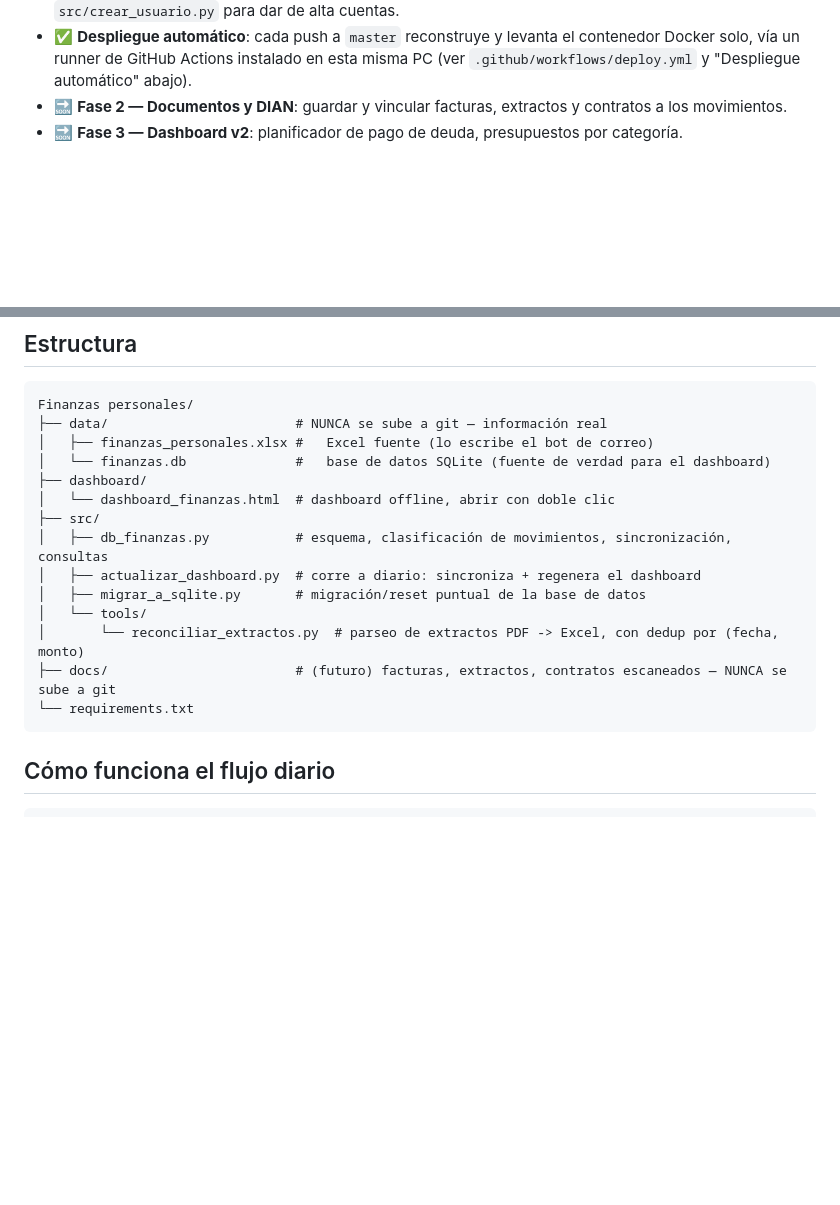
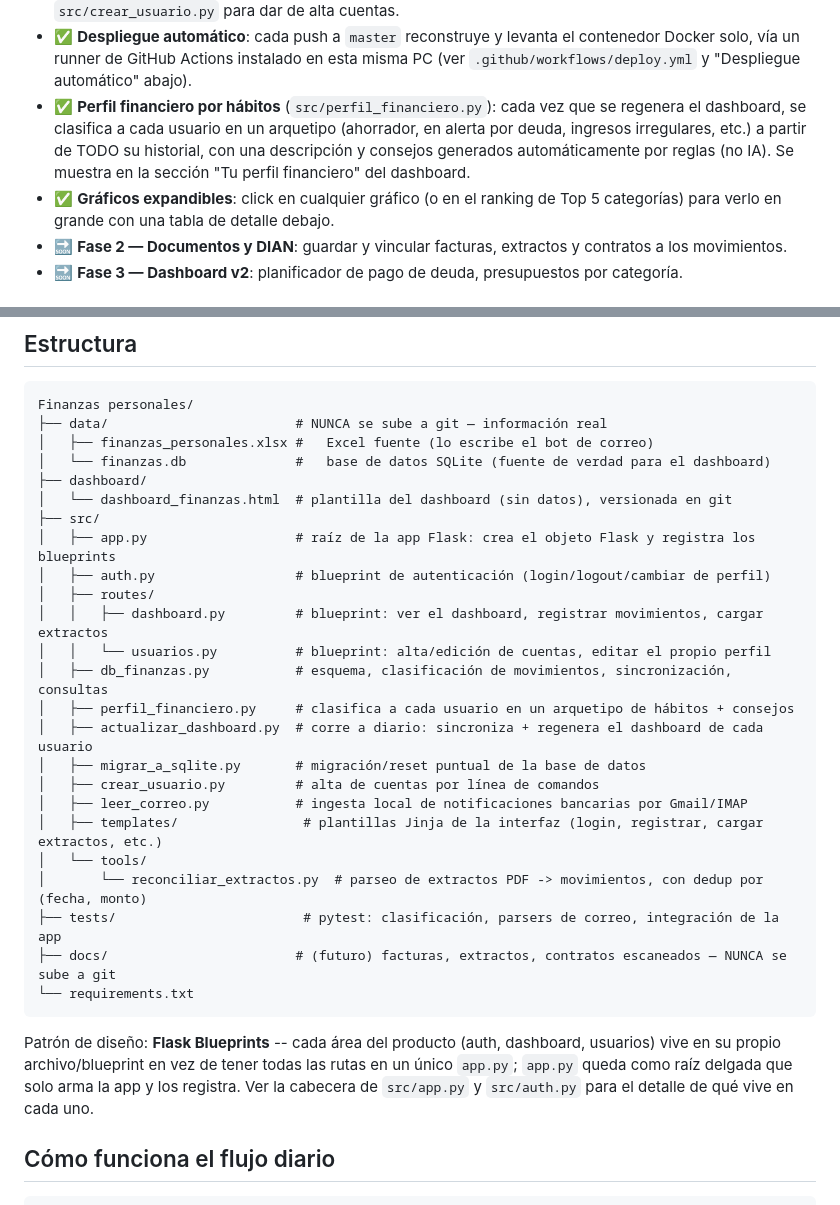
Before and after one commit to Mattewcito/finanzas-personales, a Markdown page: README.md, 2 parts joined by grey strips. Drawn GitHub-style; blank space fills up the shorter version.

Commit message:
Update README: reflect blueprints, perfil financiero, expandable charts
The "Estructura" section was stale (missing app.py, templates/, tools/,
.claude/, scripts/ -- predates most of the multiuser/Docker work).
Updated the file tree and "Estado actual" checklist to match what's
actually in the repo, and documented the Blueprint pattern app.py now
follows.

Co-Authored-By: Claude Sonnet 5 <noreply@anthropic.com>

````diff
--- a/README.md
+++ b/README.md
@@ -41,6 +41,15 @@ reemplazables/opcionales por diseño.
   levanta el contenedor Docker solo, vía un runner de GitHub Actions
   instalado en esta misma PC (ver `.github/workflows/deploy.yml` y
   "Despliegue automático" abajo).
+- ✅ **Perfil financiero por hábitos** (`src/perfil_financiero.py`): cada
+  vez que se regenera el dashboard, se clasifica a cada usuario en un
+  arquetipo (ahorrador, en alerta por deuda, ingresos irregulares, etc.)
+  a partir de TODO su historial, con una descripción y consejos
+  generados automáticamente por reglas (no IA). Se muestra en la sección
+  "Tu perfil financiero" del dashboard.
+- ✅ **Gráficos expandibles**: click en cualquier gráfico (o en el
+  ranking de Top 5 categorías) para verlo en grande con una tabla de
+  detalle debajo.
 - 🔜 **Fase 2 — Documentos y DIAN**: guardar y vincular facturas,
   extractos y contratos a los movimientos.
 - 🔜 **Fase 3 — Dashboard v2**: planificador de pago de deuda,
@@ -123,16 +132,32 @@ Finanzas personales/
 │   ├── finanzas_personales.xlsx #   Excel fuente (lo escribe el bot de correo)
 │   └── finanzas.db              #   base de datos SQLite (fuente de verdad para el dashboard)
 ├── dashboard/
-│   └── dashboard_finanzas.html  # dashboard offline, abrir con doble clic
+│   └── dashboard_finanzas.html  # plantilla del dashboard (sin datos), versionada en git
 ├── src/
+│   ├── app.py                   # raíz de la app Flask: crea el objeto Flask y registra los blueprints
+│   ├── auth.py                  # blueprint de autenticación (login/logout/cambiar de perfil)
+│   ├── routes/
+│   │   ├── dashboard.py         # blueprint: ver el dashboard, registrar movimientos, cargar extractos
+│   │   └── usuarios.py          # blueprint: alta/edición de cuentas, editar el propio perfil
 │   ├── db_finanzas.py           # esquema, clasificación de movimientos, sincronización, consultas
-│   ├── actualizar_dashboard.py  # corre a diario: sincroniza + regenera el dashboard
+│   ├── perfil_financiero.py     # clasifica a cada usuario en un arquetipo de hábitos + consejos
+│   ├── actualizar_dashboard.py  # corre a diario: sincroniza + regenera el dashboard de cada usuario
 │   ├── migrar_a_sqlite.py       # migración/reset puntual de la base de datos
+│   ├── crear_usuario.py         # alta de cuentas por línea de comandos
+│   ├── leer_correo.py           # ingesta local de notificaciones bancarias por Gmail/IMAP
+│   ├── templates/                # plantillas Jinja de la interfaz (login, registrar, cargar extractos, etc.)
 │   └── tools/
-│       └── reconciliar_extractos.py  # parseo de extractos PDF -> Excel, con dedup por (fecha, monto)
+│       └── reconciliar_extractos.py  # parseo de extractos PDF -> movimientos, con dedup por (fecha, monto)
+├── tests/                        # pytest: clasificación, parsers de correo, integración de la app
 ├── docs/                        # (futuro) facturas, extractos, contratos escaneados — NUNCA se sube a git
 └── requirements.txt
 ```
+
+Patrón de diseño: **Flask Blueprints** -- cada área del producto (auth,
+dashboard, usuarios) vive en su propio archivo/blueprint en vez de tener
+todas las rutas en un único `app.py`; `app.py` queda como raíz delgada
+que solo arma la app y los registra. Ver la cabecera de `src/app.py` y
+`src/auth.py` para el detalle de qué vive en cada uno.
 
 ## Cómo funciona el flujo diario
 
````
